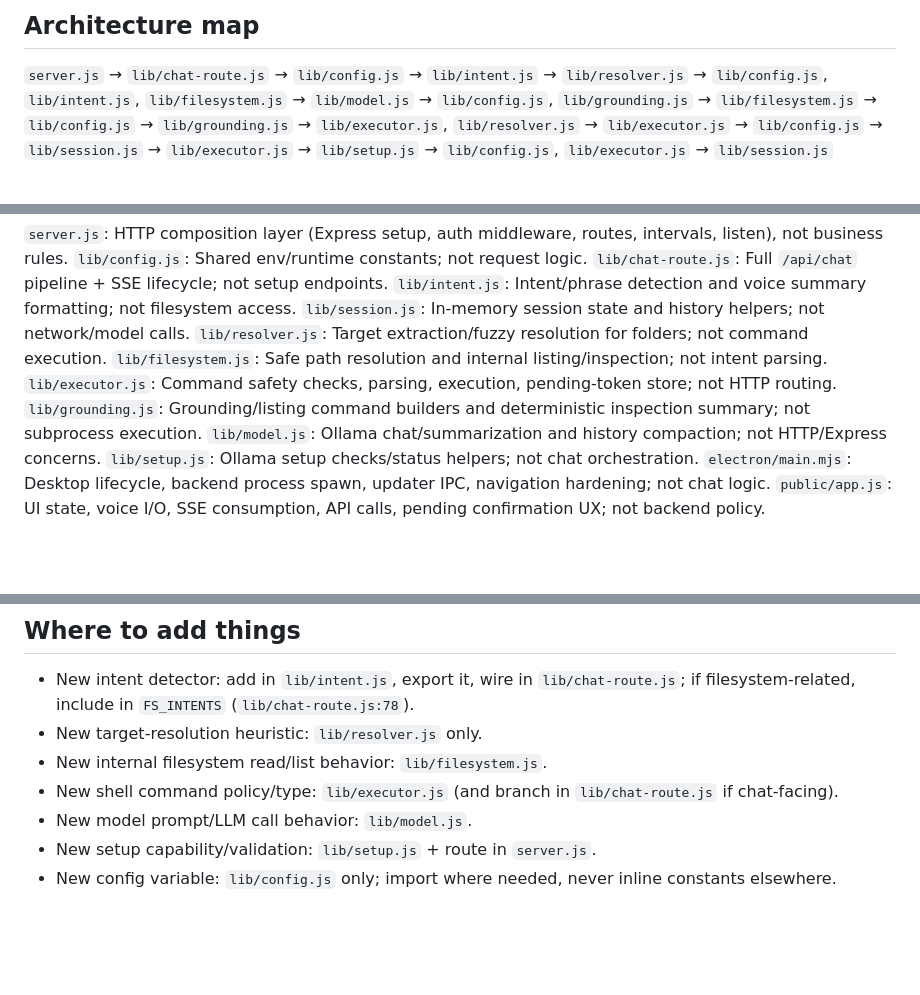
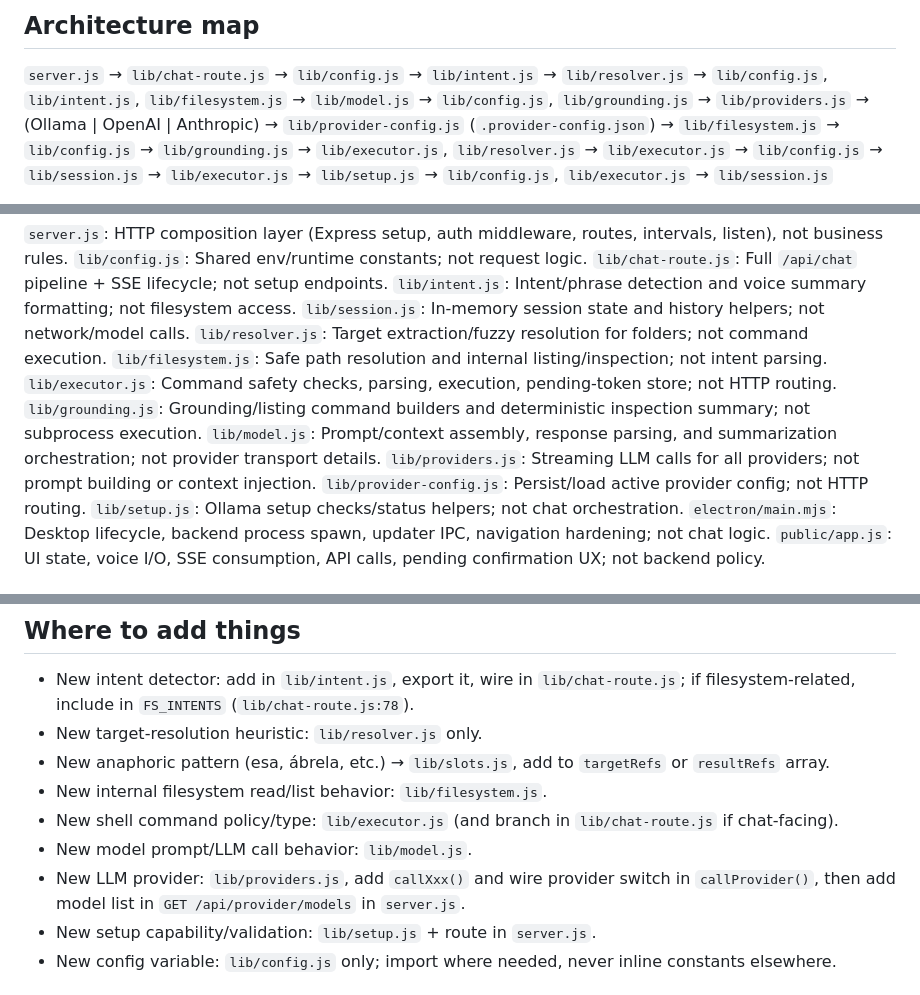
Before and after one commit to cmateos91/voiceagent, a Markdown page: AGENTS.md, 3 parts joined by grey strips. Drawn GitHub-style; blank space fills up the shorter version.

Commit message:
docs(agents): update architecture map for multi-provider support

```diff
--- a/AGENTS.md
+++ b/AGENTS.md
@@ -16,6 +16,8 @@ All runtime configuration constants are centralized in `lib/config.js`.
   → `lib/intent.js`
   → `lib/resolver.js` → `lib/config.js`, `lib/intent.js`, `lib/filesystem.js`
   → `lib/model.js` → `lib/config.js`, `lib/grounding.js`
+                   → `lib/providers.js` → (Ollama | OpenAI | Anthropic)
+                   → `lib/provider-config.js` (`.provider-config.json`)
   → `lib/filesystem.js` → `lib/config.js`
   → `lib/grounding.js` → `lib/executor.js`, `lib/resolver.js`
   → `lib/executor.js` → `lib/config.js`
@@ -37,7 +39,9 @@ All runtime configuration constants are centralized in `lib/config.js`.
 `lib/filesystem.js`: Safe path resolution and internal listing/inspection; not intent parsing.
 `lib/executor.js`: Command safety checks, parsing, execution, pending-token store; not HTTP routing.
 `lib/grounding.js`: Grounding/listing command builders and deterministic inspection summary; not subprocess execution.
-`lib/model.js`: Ollama chat/summarization and history compaction; not HTTP/Express concerns.
+`lib/model.js`: Prompt/context assembly, response parsing, and summarization orchestration; not provider transport details.
+`lib/providers.js`: Streaming LLM calls for all providers; not prompt building or context injection.
+`lib/provider-config.js`: Persist/load active provider config; not HTTP routing.
 `lib/setup.js`: Ollama setup checks/status helpers; not chat orchestration.
 `electron/main.mjs`: Desktop lifecycle, backend process spawn, updater IPC, navigation hardening; not chat logic.
 `public/app.js`: UI state, voice I/O, SSE consumption, API calls, pending confirmation UX; not backend policy.
@@ -50,9 +54,11 @@ All runtime configuration constants are centralized in `lib/config.js`.
 ## Where to add things
 - New intent detector: add in `lib/intent.js`, export it, wire in `lib/chat-route.js`; if filesystem-related, include in `FS_INTENTS` (`lib/chat-route.js:78`).
 - New target-resolution heuristic: `lib/resolver.js` only.
+- New anaphoric pattern (esa, ábrela, etc.) → `lib/slots.js`, add to `targetRefs` or `resultRefs` array.
 - New internal filesystem read/list behavior: `lib/filesystem.js`.
 - New shell command policy/type: `lib/executor.js` (and branch in `lib/chat-route.js` if chat-facing).
 - New model prompt/LLM call behavior: `lib/model.js`.
+- New LLM provider: `lib/providers.js`, add `callXxx()` and wire provider switch in `callProvider()`, then add model list in `GET /api/provider/models` in `server.js`.
 - New setup capability/validation: `lib/setup.js` + route in `server.js`.
 - New config variable: `lib/config.js` only; import where needed, never inline constants elsewhere.
 
```
Also changed, not shown: other parts of AGENTS.md (+2 -0 lines).
